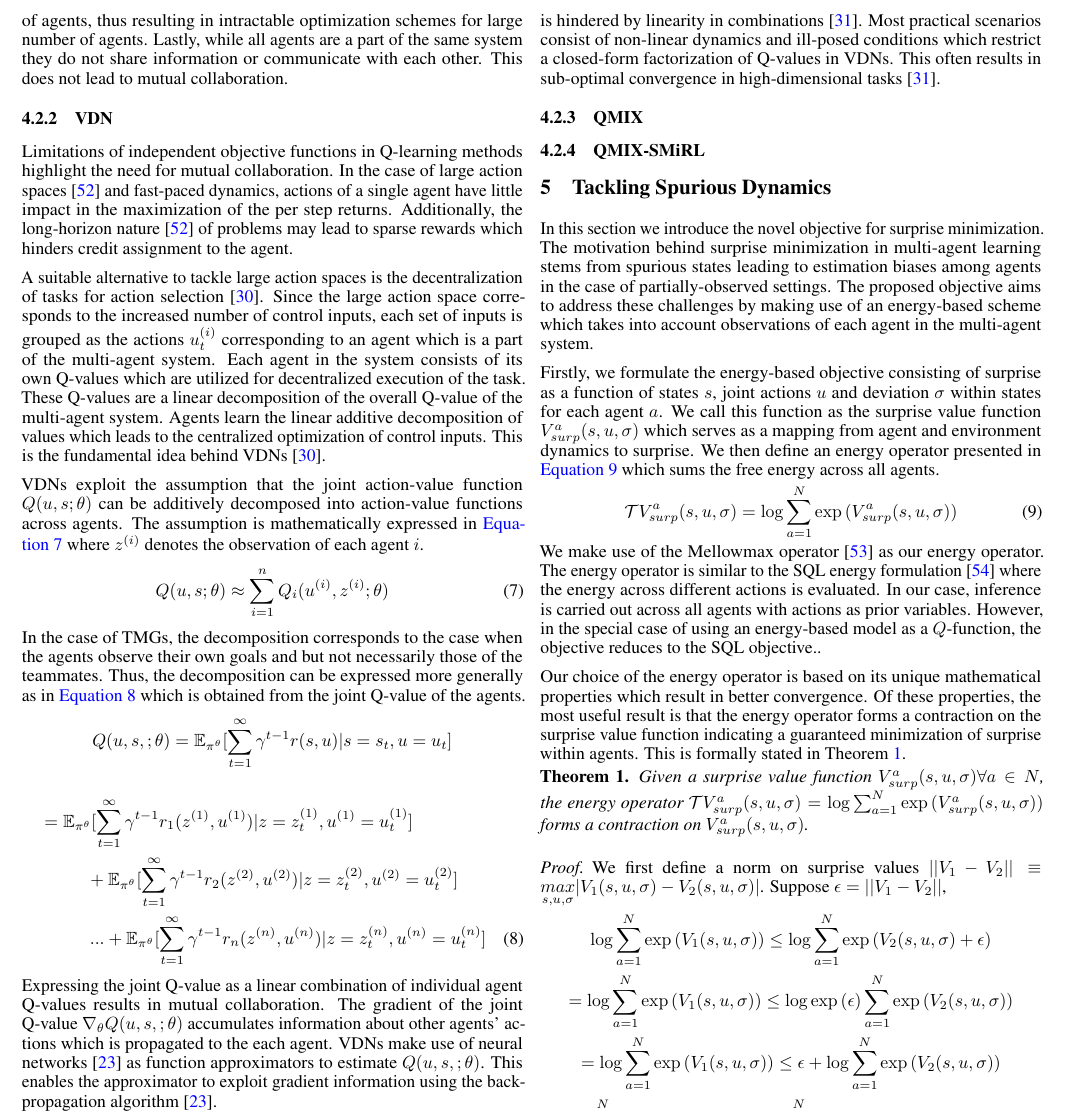
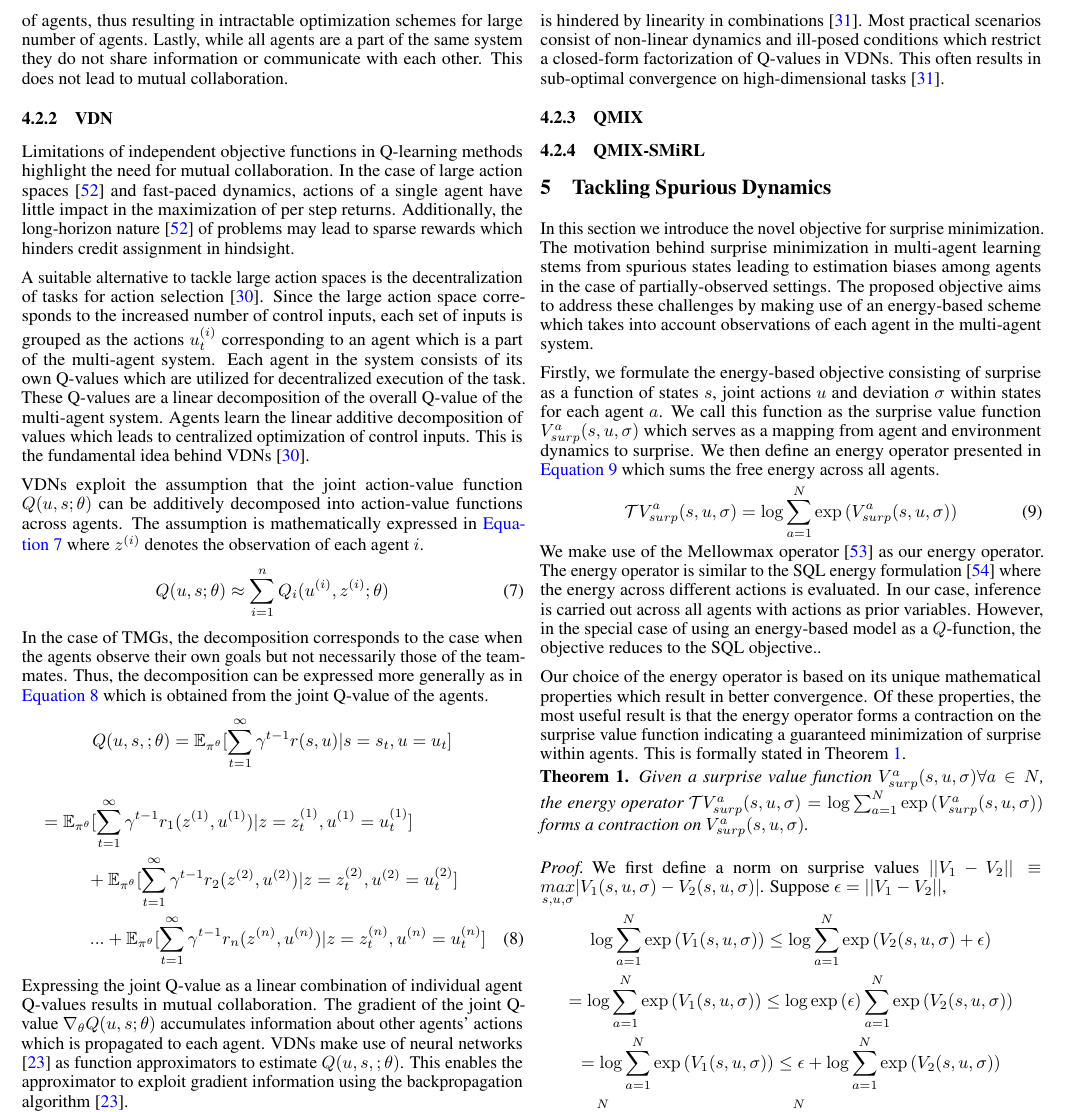
Before and after one commit to karush17/ECE1657-Project, a LaTeX paper (doc/neurips_2020.tex): part of page 4 of 7, cut so that both start at the same text. Compiled offline with pdfLaTeX.

Commit message:
spell check complete

```diff
--- a/doc/neurips_2020.tex
+++ b/doc/neurips_2020.tex
@@ -173,24 +173,24 @@ Q-learning makes use of the TD error as expressed in \autoref{eq:td}. TD error s
 In practice, \autoref{eq:iql} is optimized using the batch gradient descent algorithm wherein the gradient is computed over batches of Q-values in order to reduce variance in estimates. While the IQL objective provides a framework for multi-agent learning, it does not guarantee convergence due to three main reasons. Firstly, with respect to each agent, all other agents are a part of the environment dynamics and their actions will affect state transitions when the agent interacts with the environment. Thus, each agent faces a non-stationary problem as other agents change their behaviors during learning. Secondly, each agent is initialized with its own objective function which leads to a total of $n$ objective functions. This results in a complexity which scales linearly in the number of agents, thus resulting in intractable optimization schemes for large number of agents. Lastly, while all agents are a part of the same system they do not share information or communicate with each other. This does not lead to mutual collaboration.
 
 \subsubsection{VDN}
-Limitations of independent objective functions in Q-learning methods highlight the need for mutual collaboration. In the case of large action spaces \cite{hdqn} and fast-paced dynamics, actions of a single agent have little impact in the maximization of the per step returns. Additionally, the long-horizon nature \cite{hdqn} of problems may lead to sparse rewards which hinders credit assignment to the agent.
+Limitations of independent objective functions in Q-learning methods highlight the need for mutual collaboration. In the case of large action spaces \cite{hdqn} and fast-paced dynamics, actions of a single agent have little impact in the maximization of per step returns. Additionally, the long-horizon nature \cite{hdqn} of problems may lead to sparse rewards which hinders credit assignment in hindsight.
 
-A suitable alternative to tackle large action spaces is the decentralization of tasks for action selection \cite{vdn}. Since the large action space corresponds to the increased number of control inputs, each set of inputs is grouped as the actions $u_{t}^{(i)}$ corresponding to an agent which is a part of the multi-agent system. Each agent in the system consists of its own Q-values which are utilized for decentralized execution of the task. These Q-values are a linear decomposition of the overall Q-value of the multi-agent system. Agents learn the linear additive decomposition of values which leads to the centralized optimization of control inputs. This is the fundamental idea behind VDNs \cite{vdn}.
+A suitable alternative to tackle large action spaces is the decentralization of tasks for action selection \cite{vdn}. Since the large action space corresponds to the increased number of control inputs, each set of inputs is grouped as the actions $u_{t}^{(i)}$ corresponding to an agent which is a part of the multi-agent system. Each agent in the system consists of its own Q-values which are utilized for decentralized execution of the task. These Q-values are a linear decomposition of the overall Q-value of the multi-agent system. Agents learn the linear additive decomposition of values which leads to centralized optimization of control inputs. This is the fundamental idea behind VDNs \cite{vdn}.
 
 VDNs exploit the assumption that the joint action-value function $Q(u,s;\theta)$ can be additively decomposed into action-value functions across agents. The assumption is mathematically expressed in \autoref{eq:assum} where $z^{(i)}$ denotes the observation of each agent $i$.
 \begin{gather}
   Q(u,s;\theta) \approx \sum_{i=1}^{n}Q_{i}(u^{(i)},z^{(i)};\theta)\label{eq:assum}
 \end{gather}
-In the case of TMGs, the decomposition corresponds to the case when the agents observe their own goals and but not necessarily those of the teammates. Thus, the decomposition can be expressed more generally as in \autoref{eq:vdn} which is obtained from the joint Q-value of the agents.
+In the case of TMGs, the decomposition corresponds to the case when the agents observe their own goals but not necessarily those of the teammates. Thus, the decomposition can be expressed more generally as in \autoref{eq:vdn} which is obtained from the joint Q-value of the agents.
 \begin{gather}
   Q(u,s,;\theta) = \mathbb{E}_{\pi^{\theta}}[\sum_{t=1}^{\infty}\gamma^{t-1}r(s,u)|s=s_{t}, u=u_{t}] \nonumber
 \end{gather}
 \begin{multline}
   = \mathbb{E}_{\pi^{\theta}}[\sum_{t=1}^{\infty}\gamma^{t-1}r_{1}(z^{(1)},u^{(1)})|z=z^{(1)}_{t}, u^{(1)}=u^{(1)}_{t}]\\ + \mathbb{E}_{\pi^{\theta}}[\sum_{t=1}^{\infty}\gamma^{t-1}r_{2}(z^{(2)},u^{(2)})|z=z^{(2)}_{t}, u^{(2)}=u^{(2)}_{t}]\\ ... +\mathbb{E}_{\pi^{\theta}}[\sum_{t=1}^{\infty}\gamma^{t-1}r_{n}(z^{(n)},u^{(n)})|z=z^{(n)}_{t}, u^{(n)}=u^{(n)}_{t}] \label{eq:vdn}
 \end{multline}
-Expressing the joint Q-value as a linear combination of individual agent Q-values results in mutual collaboration. The gradient of the joint Q-value $\nabla_{\theta}Q(u,s,;\theta)$ accumulates information about other agents' actions which is propagated to the each agent. VDNs make use of neural networks \cite{cnn} as function approximators to estimate $Q(u,s,;\theta)$. This enables the approximator to exploit gradient information using the backpropagation algorithm \cite{cnn}.
+Expressing the joint Q-value as a linear combination of individual agent Q-values results in mutual collaboration. The gradient of the joint Q-value $\nabla_{\theta}Q(u,s;\theta)$ accumulates information about other agents' actions which is propagated to each agent. VDNs make use of neural networks \cite{cnn} as function approximators to estimate $Q(u,s,;\theta)$. This enables the approximator to exploit gradient information using the backpropagation algorithm \cite{cnn}.
 
-While VDNs serve as one of the first motivating examples for mutual collaboration using centralized optimization, their generalization capability is hindered by linearity in combinations \cite{qmix}. Most practical scenarios consist of non-linear dynamics and ill-posed conditions which restrict a closed-form factorization of Q-values in VDNs. This often results in sub-optimal convergence in high-dimensional tasks \cite{qmix}.
+While VDNs serve as one of the first motivating examples for mutual collaboration using centralized optimization, their generalization capability is hindered by linearity in combinations \cite{qmix}. Most practical scenarios consist of non-linear dynamics and ill-posed conditions which restrict a closed-form factorization of Q-values in VDNs. This often results in sub-optimal convergence on high-dimensional tasks \cite{qmix}.
 
 \subsubsection{QMIX}
 
```
Also changed, not shown: doc/neurips_2020.pdf, 3 other files.
